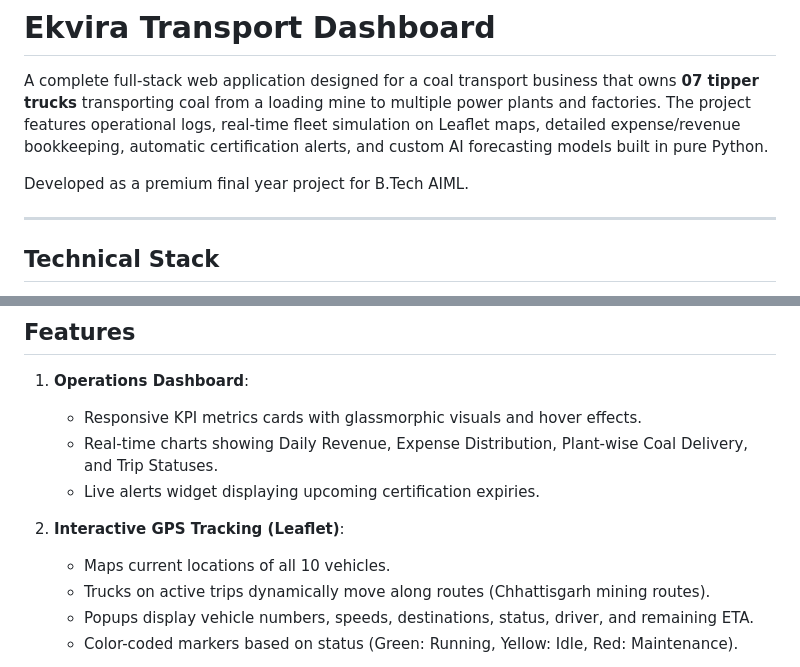
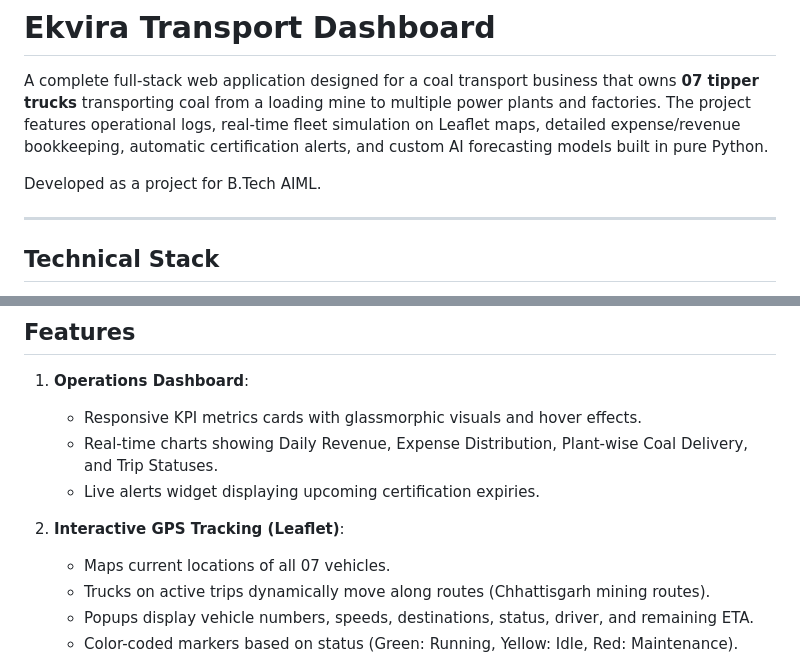
Before and after one commit to Sahill3230/Ekvira_transport_dashboard, a Markdown page: README.md, 2 parts joined by grey strips. Drawn GitHub-style.

```diff
--- a/README.md
+++ b/README.md
@@ -2,7 +2,7 @@
 
 A complete full-stack web application designed for a coal transport business that owns **07 tipper trucks** transporting coal from a loading mine to multiple power plants and factories. The project features operational logs, real-time fleet simulation on Leaflet maps, detailed expense/revenue bookkeeping, automatic certification alerts, and custom AI forecasting models built in pure Python.
 
-Developed as a premium final year project for B.Tech AIML.
+Developed as a project for B.Tech AIML.
 
 ---
 
@@ -27,7 +27,7 @@ Developed as a premium final year project for B.Tech AIML.
    * Live alerts widget displaying upcoming certification expiries.
 
 2. **Interactive GPS Tracking (Leaflet)**:
-   * Maps current locations of all 10 vehicles.
+   * Maps current locations of all 07 vehicles.
    * Trucks on active trips dynamically move along routes (Chhattisgarh mining routes).
    * Popups display vehicle numbers, speeds, destinations, status, driver, and remaining ETA.
    * Color-coded markers based on status (Green: Running, Yellow: Idle, Red: Maintenance).
```
